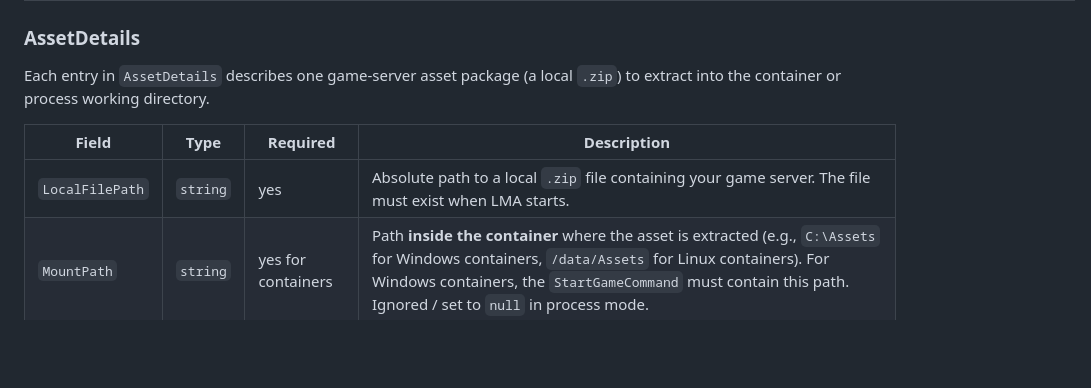
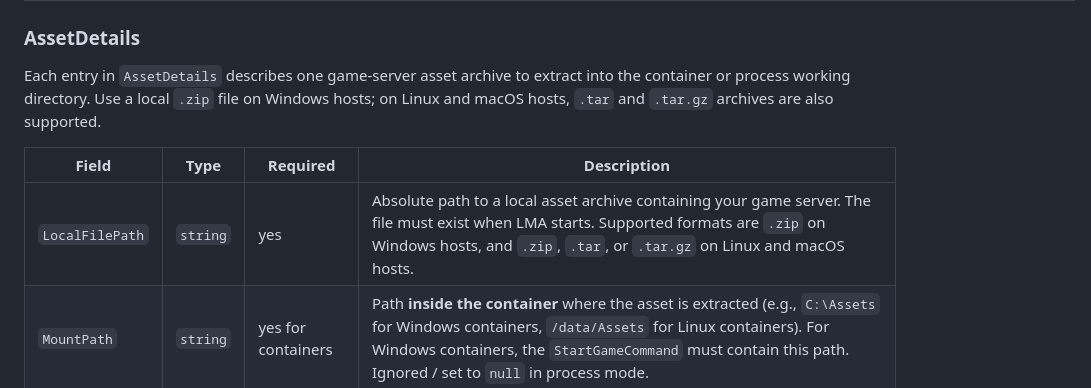
Before and after one commit to PlayFab/MpsAgent, a Markdown page: LocalMultiplayerAgent/Samples/README.md, the part around the change. Drawn GitHub-style; blank space fills up the shorter version.

Commit message:
Potential fix for pull request finding
Co-authored-by: Copilot Autofix powered by AI <175728472+Copilot@users.noreply.github.com>

```diff
--- a/LocalMultiplayerAgent/Samples/README.md
+++ b/LocalMultiplayerAgent/Samples/README.md
@@ -62,11 +62,11 @@ Top-level fields in `MultiplayerSettings.json` are deserialized into [`Multiplay
 
 ### AssetDetails
 
-Each entry in `AssetDetails` describes one game-server asset package (a local `.zip`) to extract into the container or process working directory.
+Each entry in `AssetDetails` describes one game-server asset archive to extract into the container or process working directory. Use a local `.zip` file on Windows hosts; on Linux and macOS hosts, `.tar` and `.tar.gz` archives are also supported.
 
 | Field | Type | Required | Description |
 | --- | --- | --- | --- |
-| `LocalFilePath` | `string` | yes | Absolute path to a local `.zip` file containing your game server. The file must exist when LMA starts. |
+| `LocalFilePath` | `string` | yes | Absolute path to a local asset archive containing your game server. The file must exist when LMA starts. Supported formats are `.zip` on Windows hosts, and `.zip`, `.tar`, or `.tar.gz` on Linux and macOS hosts. |
 | `MountPath` | `string` | yes for containers | Path **inside the container** where the asset is extracted (e.g., `C:\Assets` for Windows containers, `/data/Assets` for Linux containers). For Windows containers, the `StartGameCommand` must contain this path. Ignored / set to `null` in process mode. |
 
 Notes:
```
